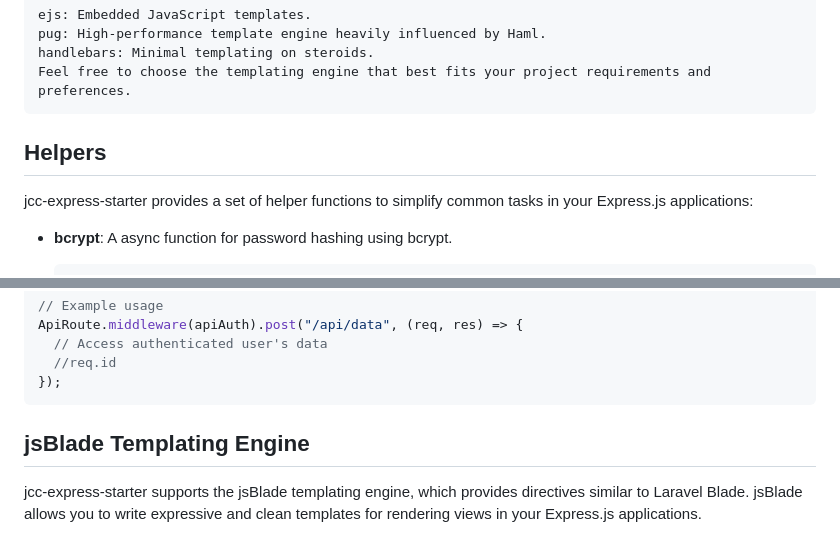
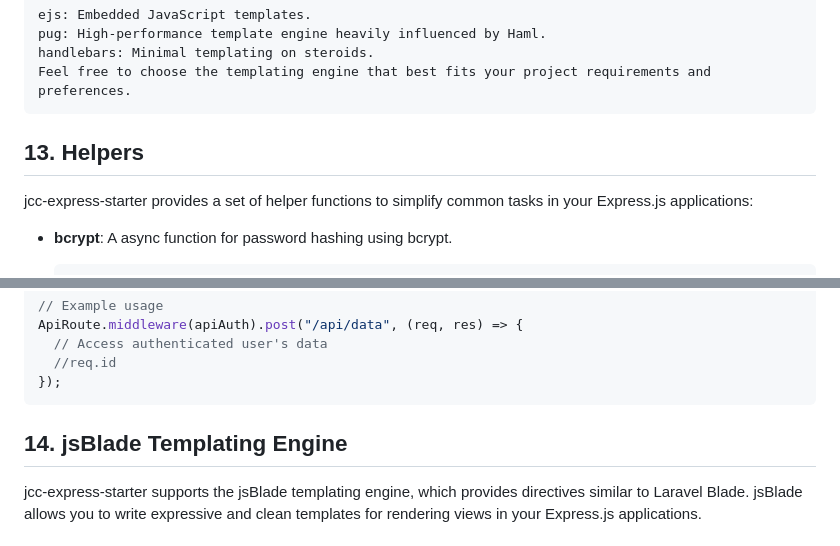
Before and after one commit to jammehabdou64/new-jcc-express-mvc-app, a Markdown page: README.md, 2 parts joined by grey strips. Drawn GitHub-style.

````diff
--- a/README.md
+++ b/README.md
@@ -925,7 +1018,7 @@ handlebars: Minimal templating on steroids.
 Feel free to choose the templating engine that best fits your project requirements and preferences.
 ```
 
-## Helpers
+## 13. Helpers
 
 jcc-express-starter provides a set of helper functions to simplify common tasks in your Express.js applications:
 
@@ -968,7 +1061,7 @@ ApiRoute.middleware(apiAuth).post("/api/data", (req, res) => {
 });
 ```
 
-## jsBlade Templating Engine
+## 14. jsBlade Templating Engine
 
 jcc-express-starter supports the jsBlade templating engine, which provides directives similar to Laravel Blade. jsBlade allows you to write expressive and clean templates for rendering views in your Express.js applications.
 
````
Also changed, not shown: other parts of README.md (+96 -3 lines).
